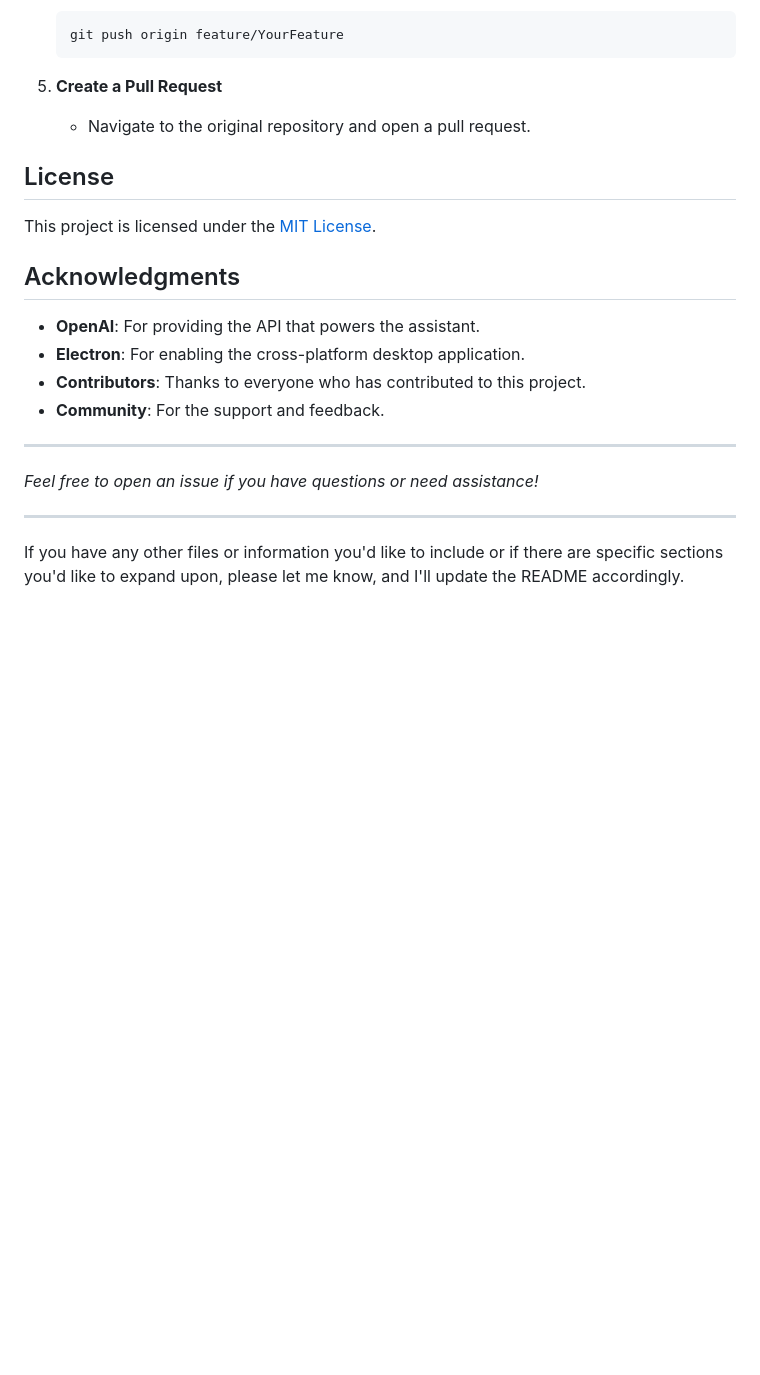
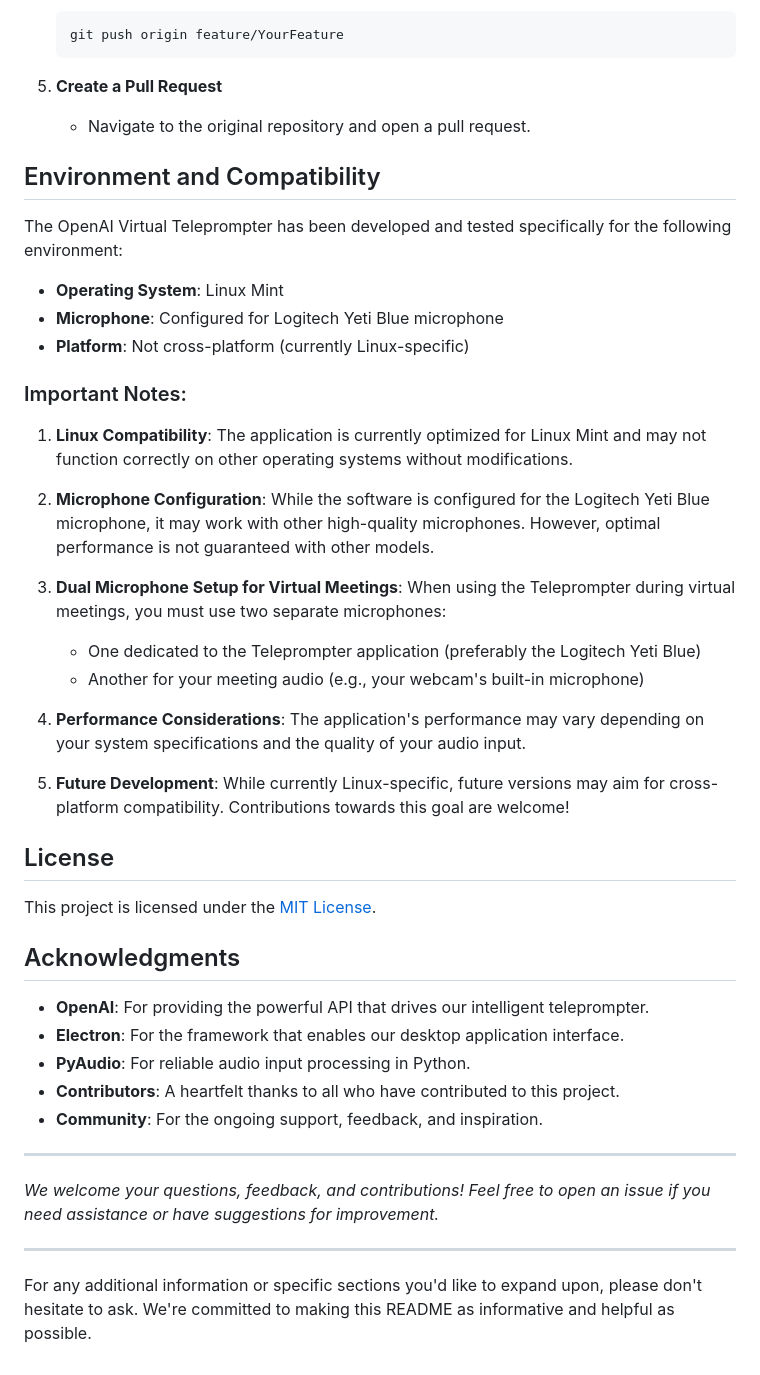
Before and after one commit to raoulbia-ai/gpt-meeting-assistant-electron, a Markdown page: README.md, the part around one of its changes. GitHub-like rendering; blank space fills up the shorter version.

```diff
--- a/README.md
+++ b/README.md
@@ -285,21 +305,44 @@ We welcome contributions from the community! To contribute:
 
    - Navigate to the original repository and open a pull request.
 
+## Environment and Compatibility
+
+The OpenAI Virtual Teleprompter has been developed and tested specifically for the following environment:
+
+- **Operating System**: Linux Mint
+- **Microphone**: Configured for Logitech Yeti Blue microphone
+- **Platform**: Not cross-platform (currently Linux-specific)
+
+### Important Notes:
+
+1. **Linux Compatibility**: The application is currently optimized for Linux Mint and may not function correctly on other operating systems without modifications.
+
+2. **Microphone Configuration**: While the software is configured for the Logitech Yeti Blue microphone, it may work with other high-quality microphones. However, optimal performance is not guaranteed with other models.
+
+3. **Dual Microphone Setup for Virtual Meetings**: When using the Teleprompter during virtual meetings, you must use two separate microphones:
+   - One dedicated to the Teleprompter application (preferably the Logitech Yeti Blue)
+   - Another for your meeting audio (e.g., your webcam's built-in microphone)
+
+4. **Performance Considerations**: The application's performance may vary depending on your system specifications and the quality of your audio input.
+
+5. **Future Development**: While currently Linux-specific, future versions may aim for cross-platform compatibility. Contributions towards this goal are welcome!
+
 ## License
 
 This project is licensed under the [MIT License](LICENSE).
 
 ## Acknowledgments
 
-- **OpenAI**: For providing the API that powers the assistant.
-- **Electron**: For enabling the cross-platform desktop application.
-- **Contributors**: Thanks to everyone who has contributed to this project.
-- **Community**: For the support and feedback.
+- **OpenAI**: For providing the powerful API that drives our intelligent teleprompter.
+- **Electron**: For the framework that enables our desktop application interface.
+- **PyAudio**: For reliable audio input processing in Python.
+- **Contributors**: A heartfelt thanks to all who have contributed to this project.
+- **Community**: For the ongoing support, feedback, and inspiration.
 
 ---
 
-*Feel free to open an issue if you have questions or need assistance!*
+*We welcome your questions, feedback, and contributions! Feel free to open an issue if you need assistance or have suggestions for improvement.*
 
 ---
 
-If you have any other files or information you'd like to include or if there are specific sections you'd like to expand upon, please let me know, and I'll update the README accordingly.
+For any additional information or specific sections you'd like to expand upon, please don't hesitate to ask. We're committed to making this README as informative and helpful as possible.
```
Also changed, not shown: other parts of README.md (+46 -26 lines).
